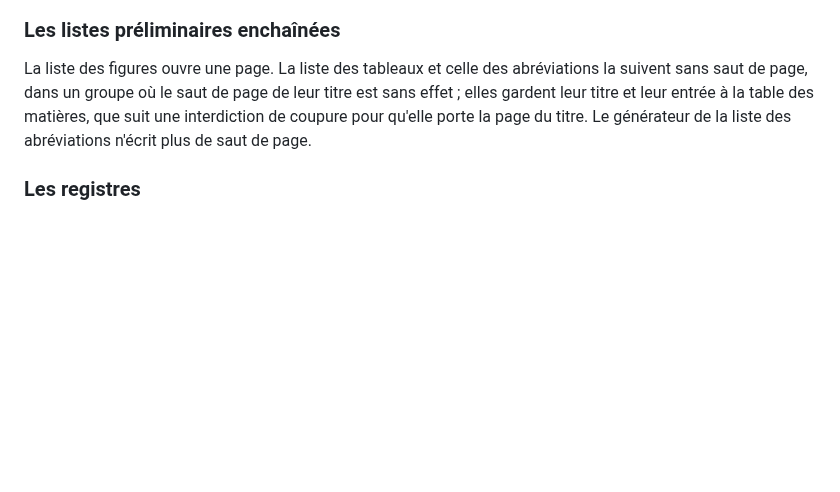
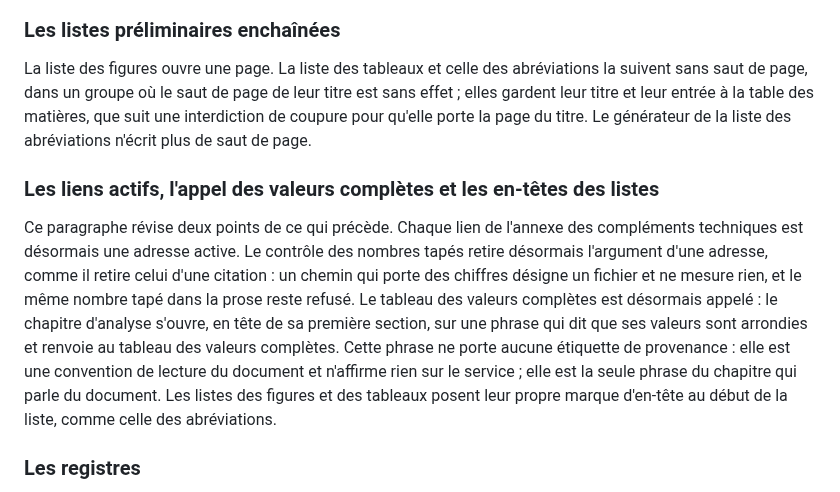
Before and after one commit to medanouarzaki/saa-hospital-analytics, a Markdown page: docs/decisions/0105-annexe-d-condensee-et-listes-enchainees.md, the part around the change. Drawn GitHub-style; blank space fills up the shorter version.

Commit message:
docs: liens actifs, appel des valeurs completes et en-tetes des listes

```diff
--- a/docs/decisions/0105-annexe-d-condensee-et-listes-enchainees.md
+++ b/docs/decisions/0105-annexe-d-condensee-et-listes-enchainees.md
@@ -45,6 +45,19 @@ saut de page, dans un groupe où le saut de page de leur titre est sans effet ;
 titre et leur entrée à la table des matières, que suit une interdiction de coupure pour qu'elle porte
 la page du titre. Le générateur de la liste des abréviations n'écrit plus de saut de page.
 
+### Les liens actifs, l'appel des valeurs complètes et les en-têtes des listes
+
+Ce paragraphe révise deux points de ce qui précède. Chaque lien de l'annexe des compléments
+techniques est désormais une adresse active. Le contrôle des nombres tapés retire désormais
+l'argument d'une adresse, comme il retire celui d'une citation : un chemin qui porte des chiffres
+désigne un fichier et ne mesure rien, et le même nombre tapé dans la prose reste refusé. Le tableau
+des valeurs complètes est désormais appelé : le chapitre d'analyse s'ouvre, en tête de sa première
+section, sur une phrase qui dit que ses valeurs sont arrondies et renvoie au tableau des valeurs
+complètes. Cette phrase ne porte aucune étiquette de provenance : elle est une convention de lecture
+du document et n'affirme rien sur le service ; elle est la seule phrase du chapitre qui parle du
+document. Les listes des figures et des tableaux posent leur propre marque d'en-tête au début de la
+liste, comme celle des abréviations.
+
 ### Les registres
 
 Trente-huit entrées du registre des chiffres, que plus rien n'appelle, sont retirées. Trois entrées
```
